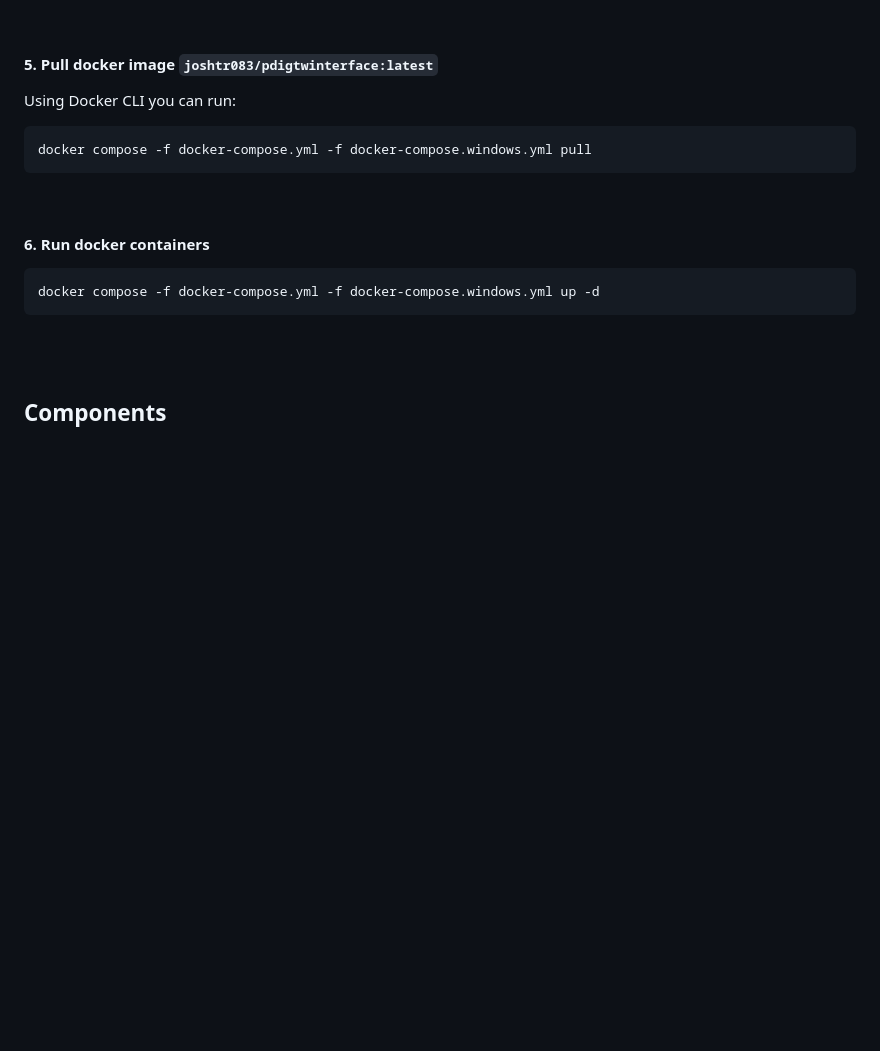
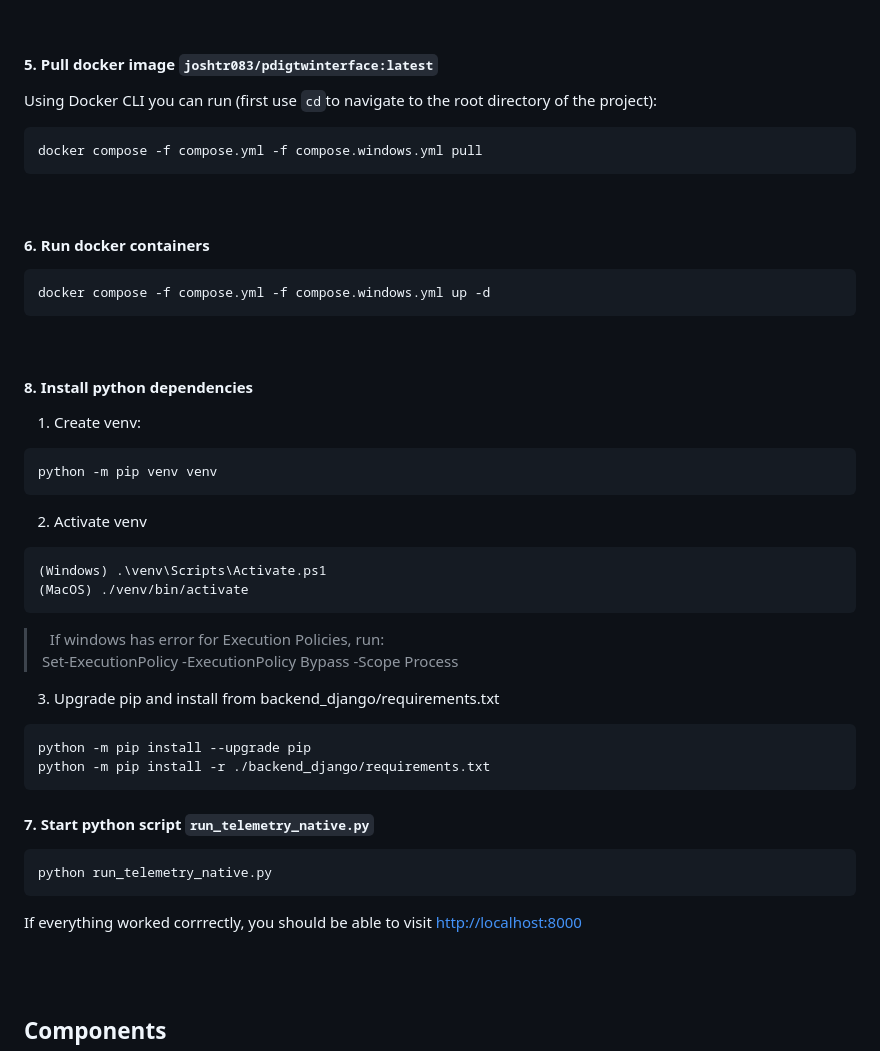
Before and after one commit to Joshtr08083/plant_digital_twin_interface, a Markdown page: README.md, the part around the change. Drawn GitHub-style; blank space fills up the shorter version.

Commit message:
Finished instructions for windows python installation

````diff
--- a/README.md
+++ b/README.md
@@ -79,15 +79,41 @@ This *should* apply to MacOS too, but bear with me as I haven't been able to tes
 &nbsp;
 
 #### 5. Pull docker image `joshtr083/pdigtwinterface:latest`
-Using Docker CLI you can run:
+Using Docker CLI you can run (first use `cd`to navigate to the root directory of the project):
 ```bash
-docker compose -f docker-compose.yml -f docker-compose.windows.yml pull
+docker compose -f compose.yml -f compose.windows.yml pull
 ```
 &nbsp;
 #### 6. Run docker containers
 ```bash
-docker compose -f docker-compose.yml -f docker-compose.windows.yml up -d
+docker compose -f compose.yml -f compose.windows.yml up -d
 ```
+&nbsp;
+#### 8. Install python dependencies
+1. Create venv:
+```
+python -m pip venv venv
+```
+2. Activate venv
+```
+(Windows) .\venv\Scripts\Activate.ps1
+(MacOS) ./venv/bin/activate
+```
+> &nbsp;
+> If windows has error for Execution Policies, run:
+> Set-ExecutionPolicy -ExecutionPolicy Bypass -Scope Process
+> &nbsp;
+3. Upgrade pip and install from backend_django/requirements.txt
+```
+python -m pip install --upgrade pip
+python -m pip install -r ./backend_django/requirements.txt
+```
+
+#### 7. Start python script `run_telemetry_native.py`
+```
+python run_telemetry_native.py
+```
+If everything worked corrrectly, you should be able to visit [http://localhost:8000](htpp://localhost:8000)
 
 
 &nbsp;
````
